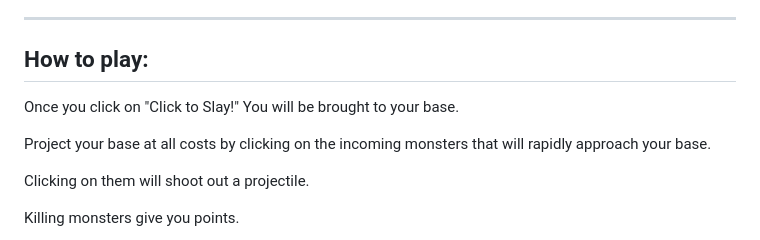
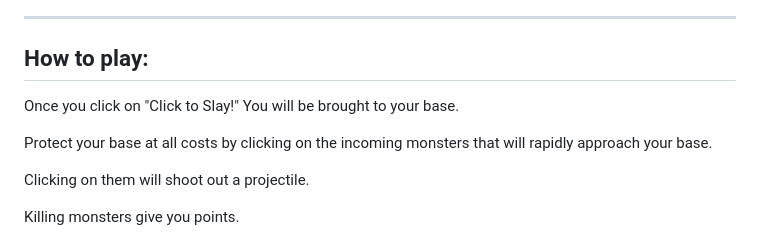
Before and after one commit to ArnoldPires/Last-Stand-Horde-Siege, a Markdown page: README.md, the part around the change. GitHub-like rendering.

```diff
--- a/README.md
+++ b/README.md
@@ -10,7 +10,7 @@
 <hr>
 <h2>How to play:</h2>
 <p>Once you click on "Click to Slay!" You will be brought to your base.</p>
-<p>Project your base at all costs by clicking on the incoming monsters that will rapidly approach your base.</p>
+<p>Protect your base at all costs by clicking on the incoming monsters that will rapidly approach your base.</p>
 <p>Clicking on them will shoot out a projectile.</p>
 <p>Killing monsters give you points.</p>
 <p>Keep doing this until you are defeated.</p>
```
